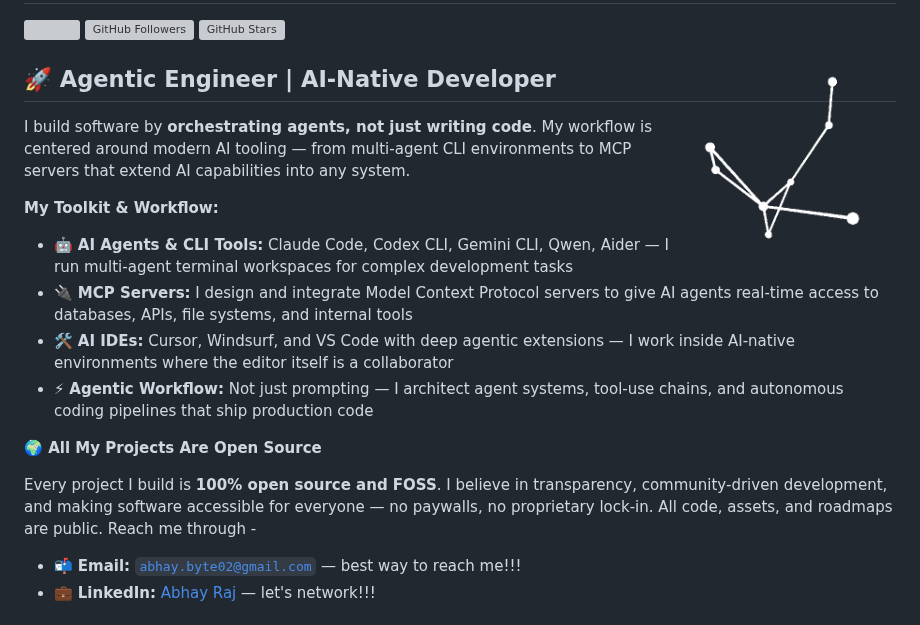
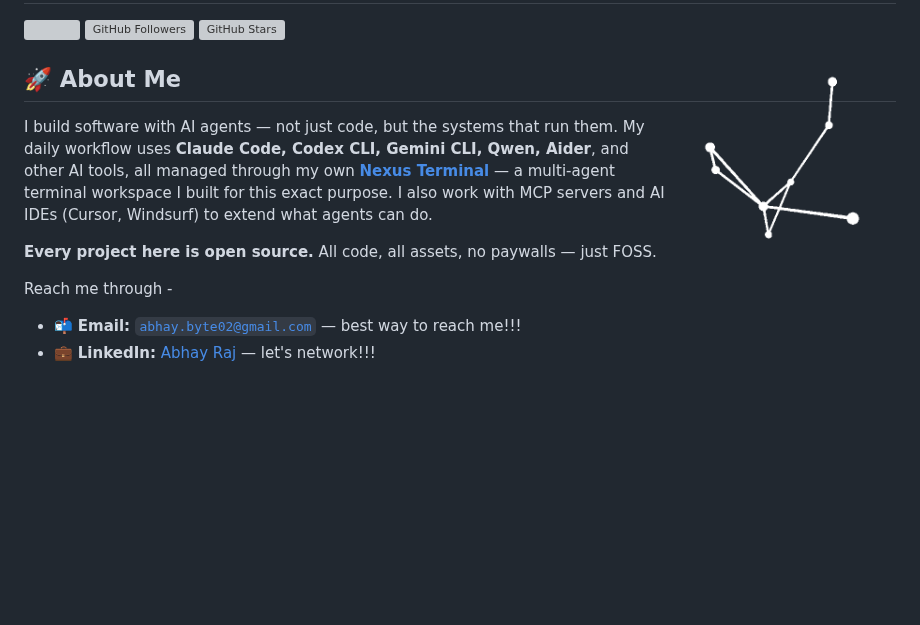
Before and after one commit to abhay-byte/abhay-byte, a Markdown page: README.md, the part around the change. Rendered like a GitHub page; blank space fills up the shorter version; grey boxes are pictures that could not be loaded.

Commit message:
docs(readme): shorten intro, mention Nexus Terminal
Rewrite intro to be more concise and less pretentious. Mention
Nexus Terminal as the workspace for running all CLI AI tools.

```diff
--- a/README.md
+++ b/README.md
@@ -14,19 +14,13 @@
 
 <img alt="code cool stuff" src="gif.gif" width="225" align="right">
 
-## 🚀 Agentic Engineer | AI-Native Developer
+## 🚀 About Me
 
-I build software by **orchestrating agents, not just writing code**. My workflow is centered around modern AI tooling — from multi-agent CLI environments to MCP servers that extend AI capabilities into any system.
+I build software with AI agents — not just code, but the systems that run them. My daily workflow uses **Claude Code, Codex CLI, Gemini CLI, Qwen, Aider**, and other AI tools, all managed through my own **[Nexus Terminal](https://github.com/abhay-byte/nexus)** — a multi-agent terminal workspace I built for this exact purpose. I also work with MCP servers and AI IDEs (Cursor, Windsurf) to extend what agents can do.
 
-**My Toolkit & Workflow:**
-- 🤖 **AI Agents & CLI Tools:** Claude Code, Codex CLI, Gemini CLI, Qwen, Aider — I run multi-agent terminal workspaces for complex development tasks
-- 🔌 **MCP Servers:** I design and integrate Model Context Protocol servers to give AI agents real-time access to databases, APIs, file systems, and internal tools
-- 🛠️ **AI IDEs:** Cursor, Windsurf, and VS Code with deep agentic extensions — I work inside AI-native environments where the editor itself is a collaborator
-- ⚡ **Agentic Workflow:** Not just prompting — I architect agent systems, tool-use chains, and autonomous coding pipelines that ship production code
+**Every project here is open source.** All code, all assets, no paywalls — just FOSS.
 
-**🌍 All My Projects Are Open Source**
-
-Every project I build is **100% open source and FOSS**. I believe in transparency, community-driven development, and making software accessible for everyone — no paywalls, no proprietary lock-in. All code, assets, and roadmaps are public. Reach me through -
+Reach me through -
 
 - 📬 **Email:** [`abhay.byte02@gmail.com`](mailto:abhay.byte02@gmail.com) — best way to reach me!!!
 - 💼 **LinkedIn:** [Abhay Raj](https://www.linkedin.com/in/abhay-byte/) — let's network!!!
```
